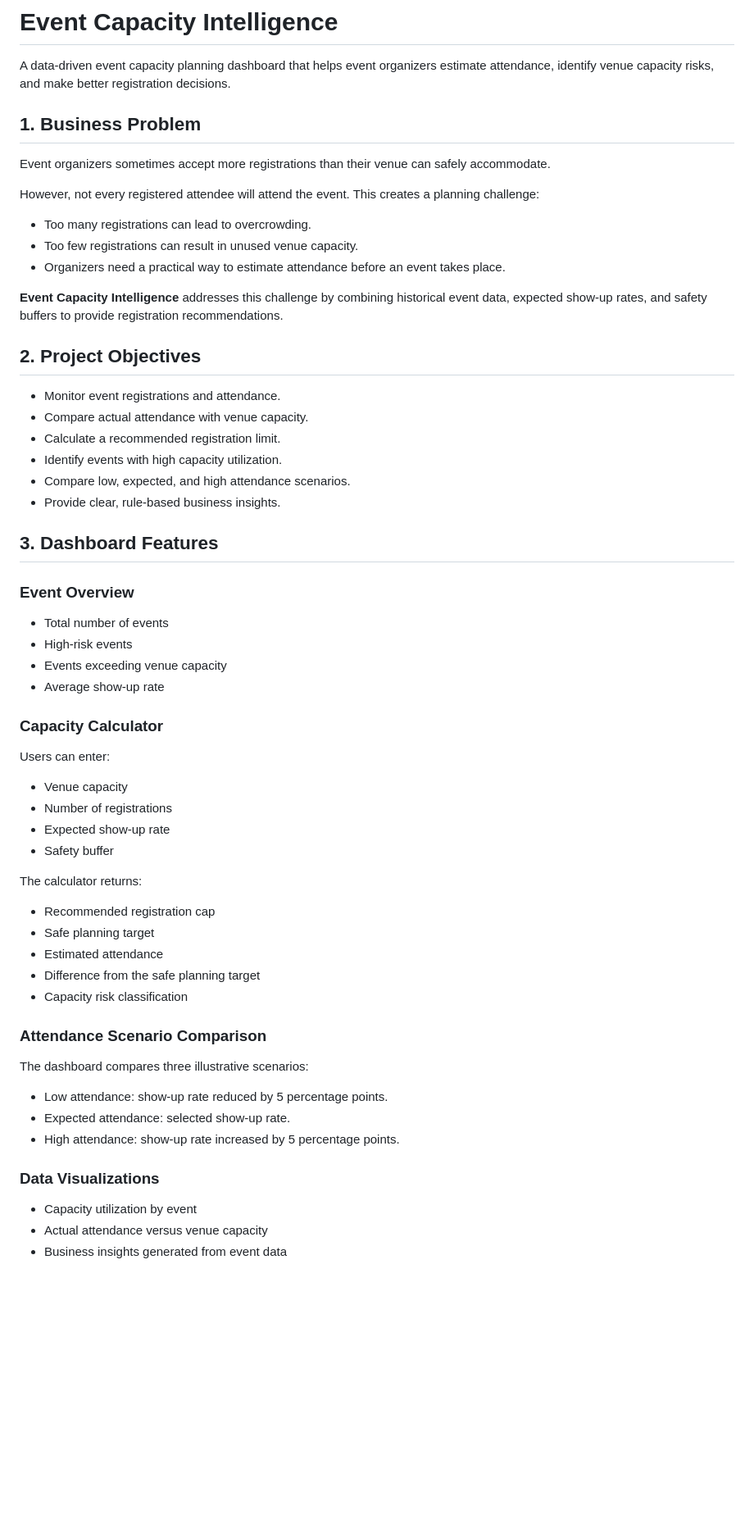
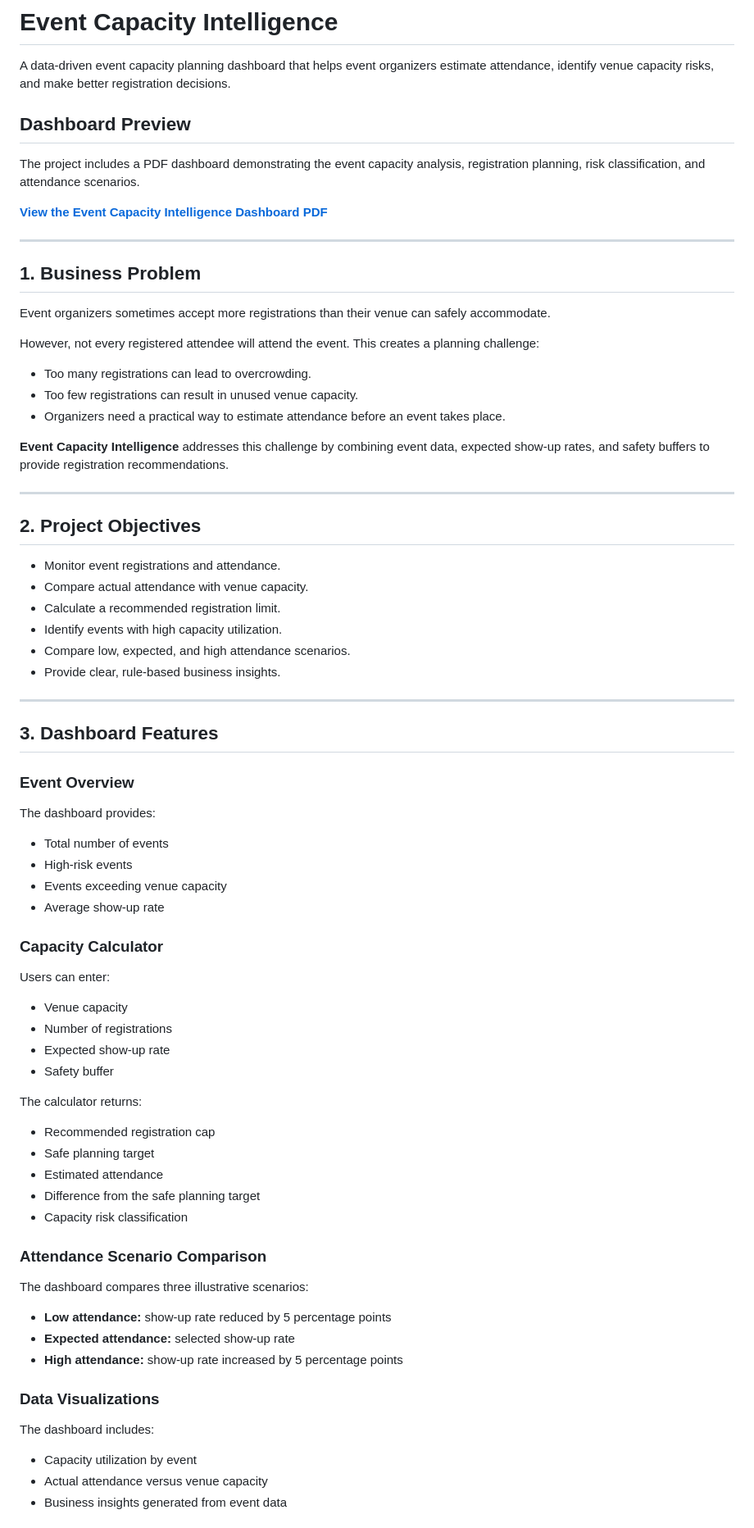
Before and after one commit to jinu5360/event-capacity-intelligence, a Markdown page: README.md, the part around one of its changes. Shown at 82% size. Drawn GitHub-style; blank space fills up the shorter version.

```diff
--- a/README.md
+++ b/README.md
@@ -1,6 +1,14 @@
 # Event Capacity Intelligence
 
 A data-driven event capacity planning dashboard that helps event organizers estimate attendance, identify venue capacity risks, and make better registration decisions.
+
+## Dashboard Preview
+
+The project includes a PDF dashboard demonstrating the event capacity analysis, registration planning, risk classification, and attendance scenarios.
+
+**[View the Event Capacity Intelligence Dashboard PDF](Event-Capacity-Intelligence-Dashboard.pdf)**
+
+---
 
 ## 1. Business Problem
 
@@ -12,7 +20,9 @@ However, not every registered attendee will attend the event. This creates a pla
 - Too few registrations can result in unused venue capacity.
 - Organizers need a practical way to estimate attendance before an event takes place.
 
-**Event Capacity Intelligence** addresses this challenge by combining historical event data, expected show-up rates, and safety buffers to provide registration recommendations.
+**Event Capacity Intelligence** addresses this challenge by combining event data, expected show-up rates, and safety buffers to provide registration recommendations.
+
+---
 
 ## 2. Project Objectives
 
@@ -23,9 +33,14 @@ However, not every registered attendee will attend the event. This creates a pla
 - Compare low, expected, and high attendance scenarios.
 - Provide clear, rule-based business insights.
 
+---
+
 ## 3. Dashboard Features
 
 ### Event Overview
+
+The dashboard provides:
+
 - Total number of events
 - High-risk events
 - Events exceeding venue capacity
@@ -34,12 +49,14 @@ However, not every registered attendee will attend the event. This creates a pla
 ### Capacity Calculator
 
 Users can enter:
+
 - Venue capacity
 - Number of registrations
 - Expected show-up rate
 - Safety buffer
 
 The calculator returns:
+
 - Recommended registration cap
 - Safe planning target
 - Estimated attendance
@@ -50,11 +67,14 @@ The calculator returns:
 
 The dashboard compares three illustrative scenarios:
 
-- Low attendance: show-up rate reduced by 5 percentage points.
-- Expected attendance: selected show-up rate.
-- High attendance: show-up rate increased by 5 percentage points.
+- **Low attendance:** show-up rate reduced by 5 percentage points
+- **Expected attendance:** selected show-up rate
+- **High attendance:** show-up rate increased by 5 percentage points
 
 ### Data Visualizations
+
+The dashboard includes:
+
 - Capacity utilization by event
 - Actual attendance versus venue capacity
 - Business insights generated from event data
```
Also changed, not shown: other parts of README.md (+46 -104 lines).
